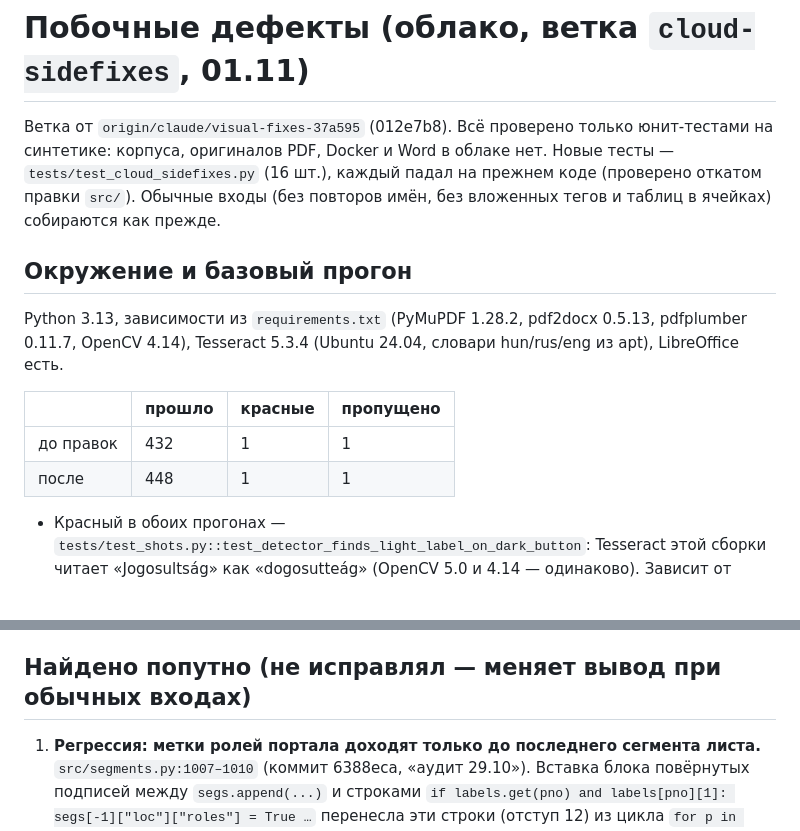
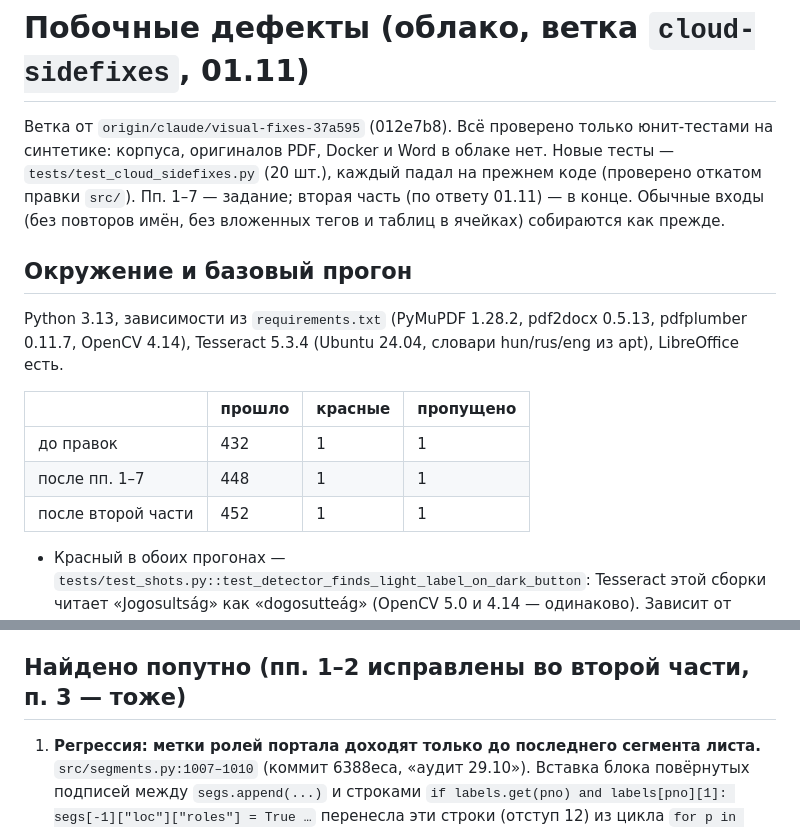
Before and after one commit to gromli66/hu_translate, a Markdown page: docs/CLOUD_SIDEFIXES_REPORT.md, 2 parts joined by grey strips. Rendered like a GitHub page.

```diff
--- a/docs/CLOUD_SIDEFIXES_REPORT.md
+++ b/docs/CLOUD_SIDEFIXES_REPORT.md
@@ -1,8 +1,8 @@
 # Побочные дефекты (облако, ветка `cloud-sidefixes`, 01.11)
 
 Ветка от `origin/claude/visual-fixes-37a595` (012e7b8). Всё проверено только юнит-тестами на синтетике: корпуса,
-оригиналов PDF, Docker и Word в облаке нет. Новые тесты — `tests/test_cloud_sidefixes.py` (16 шт.), каждый падал на
-прежнем коде (проверено откатом правки `src/`). Обычные входы (без повторов имён, без вложенных тегов и таблиц в ячейках)
+оригиналов PDF, Docker и Word в облаке нет. Новые тесты — `tests/test_cloud_sidefixes.py` (20 шт.), каждый падал на
+прежнем коде (проверено откатом правки `src/`). Пп. 1–7 — задание; вторая часть (по ответу 01.11) — в конце. Обычные входы (без повторов имён, без вложенных тегов и таблиц в ячейках)
 собираются как прежде.
 
 ## Окружение и базовый прогон
@@ -13,7 +13,8 @@ Tesseract 5.3.4 (Ubuntu 24.04, словари hun/rus/eng из apt), LibreOffice
 | | прошло | красные | пропущено |
 |---|---|---|---|
 | до правок | 432 | 1 | 1 |
-| после | 448 | 1 | 1 |
+| после пп. 1–7 | 448 | 1 | 1 |
+| после второй части | 452 | 1 | 1 |
 
 - Красный в обоих прогонах — `tests/test_shots.py::test_detector_finds_light_label_on_dark_button`: Tesseract этой
   сборки читает «Jogosultság» как «dogosutteág» (OpenCV 5.0 и 4.14 — одинаково). Зависит от сборки Tesseract и словаря,
@@ -148,7 +161,7 @@ Tesseract 5.3.4 (Ubuntu 24.04, словари hun/rus/eng из apt), LibreOffice
 6000 токенах уже были). Уменьшать — значит менять то, что видит портал, и ключи кэша уже прочитанных картинок.
 Поэтому не трогал.
 
-## Найдено попутно (не исправлял — меняет вывод при обычных входах)
+## Найдено попутно (пп. 1–2 исправлены во второй части, п. 3 — тоже)
 
 1. **Регрессия: метки ролей портала доходят только до последнего сегмента листа.** `src/segments.py:1007–1010`
    (коммит 6388eca, «аудит 29.10»). Вставка блока повёрнутых подписей между `segs.append(...)` и строками
```
Also changed, not shown: other parts of docs/CLOUD_SIDEFIXES_REPORT.md (+15 -3 lines).
